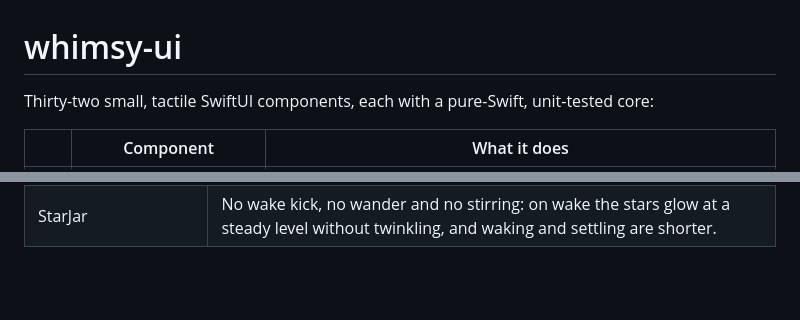
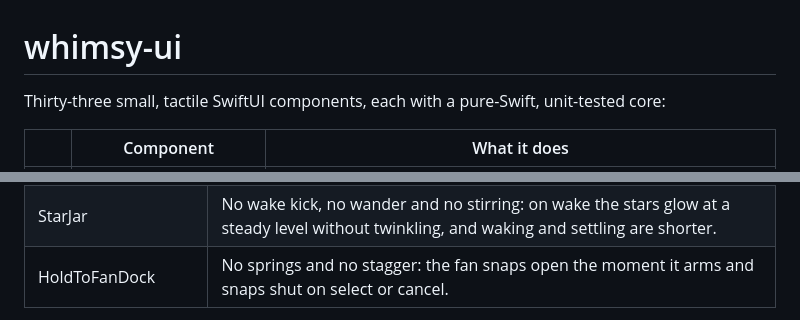
Before and after one commit to Ripnrip/whimsy-ui, a Markdown page: README.md, 2 parts joined by grey strips. Rendered like a GitHub page; blank space fills up the shorter version.

```diff
--- a/README.md
+++ b/README.md
@@ -1,6 +1,6 @@
 # whimsy-ui
 
-Thirty-two small, tactile SwiftUI components, each with a pure-Swift, unit-tested core:
+Thirty-three small, tactile SwiftUI components, each with a pure-Swift, unit-tested core:
 
 | | Component | What it does |
 |---|---|---|
@@ -1096,5 +1134,6 @@ Every component handles **Reduce Motion**, each in its own way:
 | ContourInkLoader | A finished, flat map with every ring drawn and the red dot at the peak. Nothing is drawn, climbed, tilted or faded, and nothing ticks. |
 | ShelfPull | No 3D turn and no sliding: the card fades in over the shelf and fades out to close, the seat is a short event without the neighbours rocking, and the demos hold still. |
 | StarJar | No wake kick, no wander and no stirring: on wake the stars glow at a steady level without twinkling, and waking and settling are shorter. |
+| HoldToFanDock | No springs and no stagger: the fan snaps open the moment it arms and snaps shut on select or cancel. |
 
 All twenty-one have VoiceOver labels and actions (e.g. pop next bubble, adjustable slider,
```
Also changed, not shown: other parts of README.md (+44 -5 lines), docs/holdtofan.gif (added), 9 other files.
